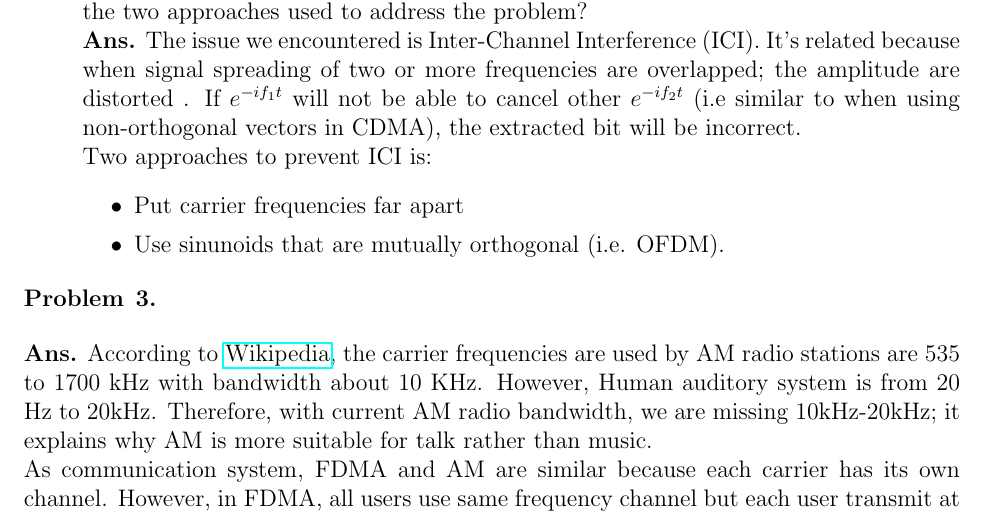
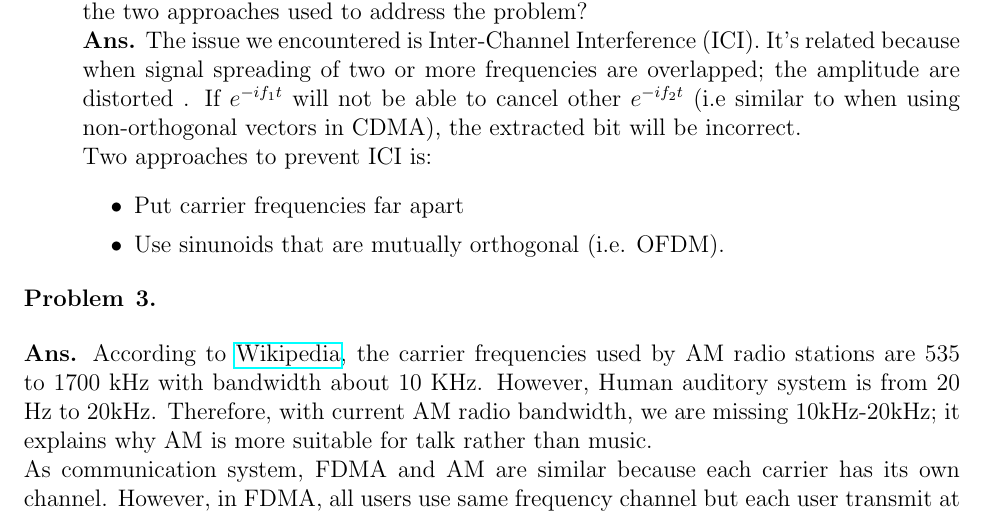
Before and after one commit to levduc/Network-cs536, a LaTeX document (mylab2/lab2ans/lab2ans.tex): part of page 2 of 3, cut so that both start at the same text. Compiled offline with pdfLaTeX.

Commit message:
modifies

```diff
--- a/mylab2/lab2ans/lab2ans.tex
+++ b/mylab2/lab2ans/lab2ans.tex
@@ -79,9 +79,10 @@ Two approaches to prevent ICI is:
 \end{enumerate}
 \begin{problem}{3}
 \end{problem}
-\textbf{Ans.} According to \href{https://en.wikipedia.org/wiki/Broadcast_band}{Wikipedia}, the carrier frequencies are used by AM radio stations are 535 to 1700 kHz with bandwidth about 10 KHz. However, Human auditory system is from 20 Hz to 20kHz. Therefore, with current AM radio bandwidth, we are missing 10kHz-20kHz; it explains why AM is more suitable for talk rather than music. \\
+\textbf{Ans.} According to \href{https://en.wikipedia.org/wiki/Broadcast_band}{Wikipedia}, the carrier frequencies used by AM radio stations are 535 to 1700 kHz with bandwidth about 10 KHz. However, Human auditory system is from 20 Hz to 20kHz. Therefore, with current AM radio bandwidth, we are missing 10kHz-20kHz; it explains why AM is more suitable for talk rather than music. \\
 As communication system, FDMA and AM are similar because each carrier has its own channel. However, in FDMA, all users use same frequency channel but each user transmit at a single frequency while in AM, each user may need their own frequency channel to transmit. \\
-If a  law  mandated  that  AM  radio  become  digital  by  transmitting compressed  audio  data, then all AM receivers in car and home stereos would have to be replaced because AM receivers in car and home stereos are ``analog computer'' that uses voltage values to represent signal and will not understand digital signal. \\ Finally, about the audio quality, I think it will increase the audio quality the reason is that digital signal can be recovered after each hop if there is corrupted while analog signal need to reamplified many times. Therefore, I think digital signal is better than analog signal and will improve audio quality.\\\\
+If a  law  mandated  that  AM  radio  become  digital  by  transmitting compressed  audio  data, then all AM receivers in car and home stereos would have to be replaced because AM receivers in car and home stereos are ``analog computer'' that uses voltage values to represent signal and will not understand digital signal. \\
+Finally, about the audio quality, I think it will increase the audio quality the reason is that digital signal can be recovered after each hop if there is corrupted while analog signal need to reamplified many times. Therefore, I think digital signal is better than analog signal and will improve audio quality.\\\\
 \Large{\textbf{Programming Part}}
 \normalsize
 \begin{problem}{Bonus}
```
Also changed, not shown: mylab2/lab2ans/lab2ans.pdf, 3 other files.
